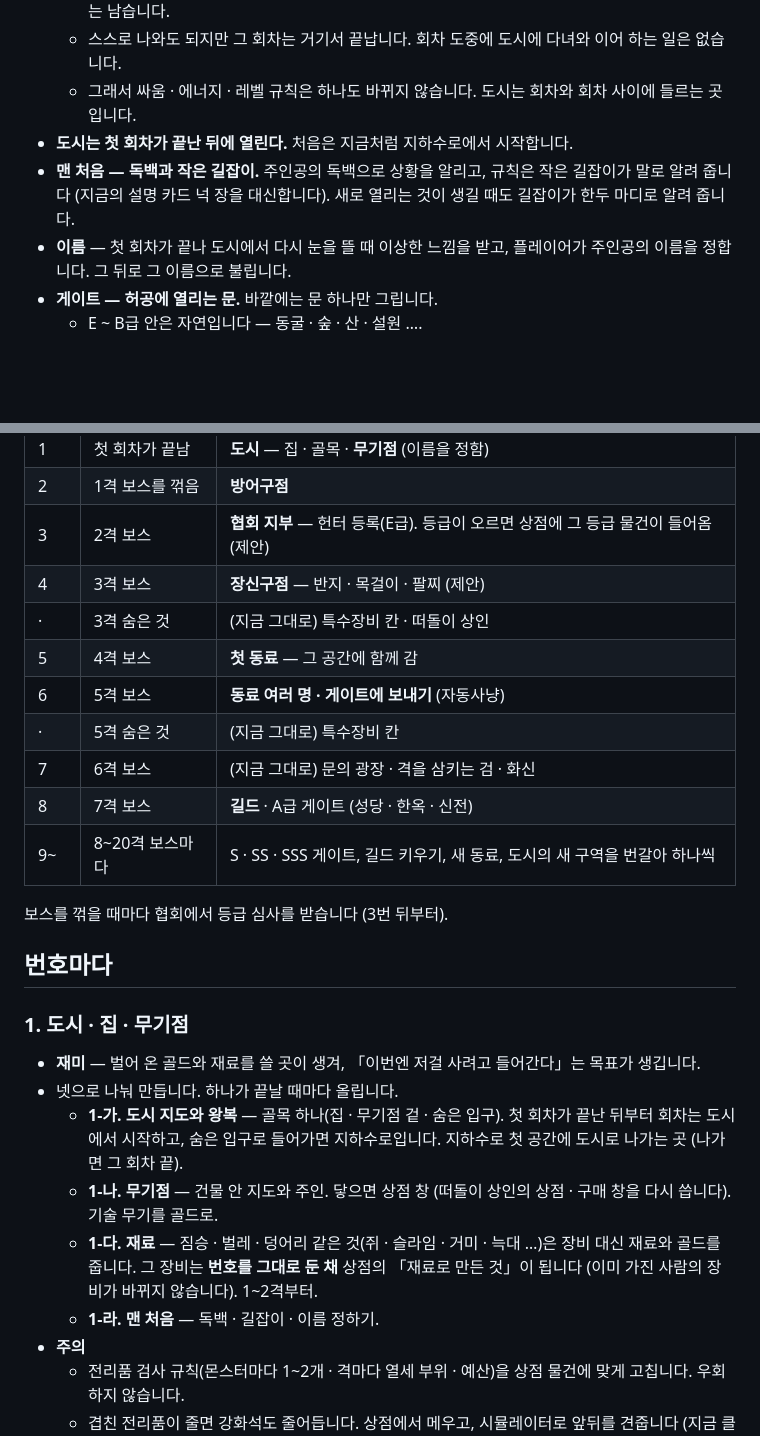
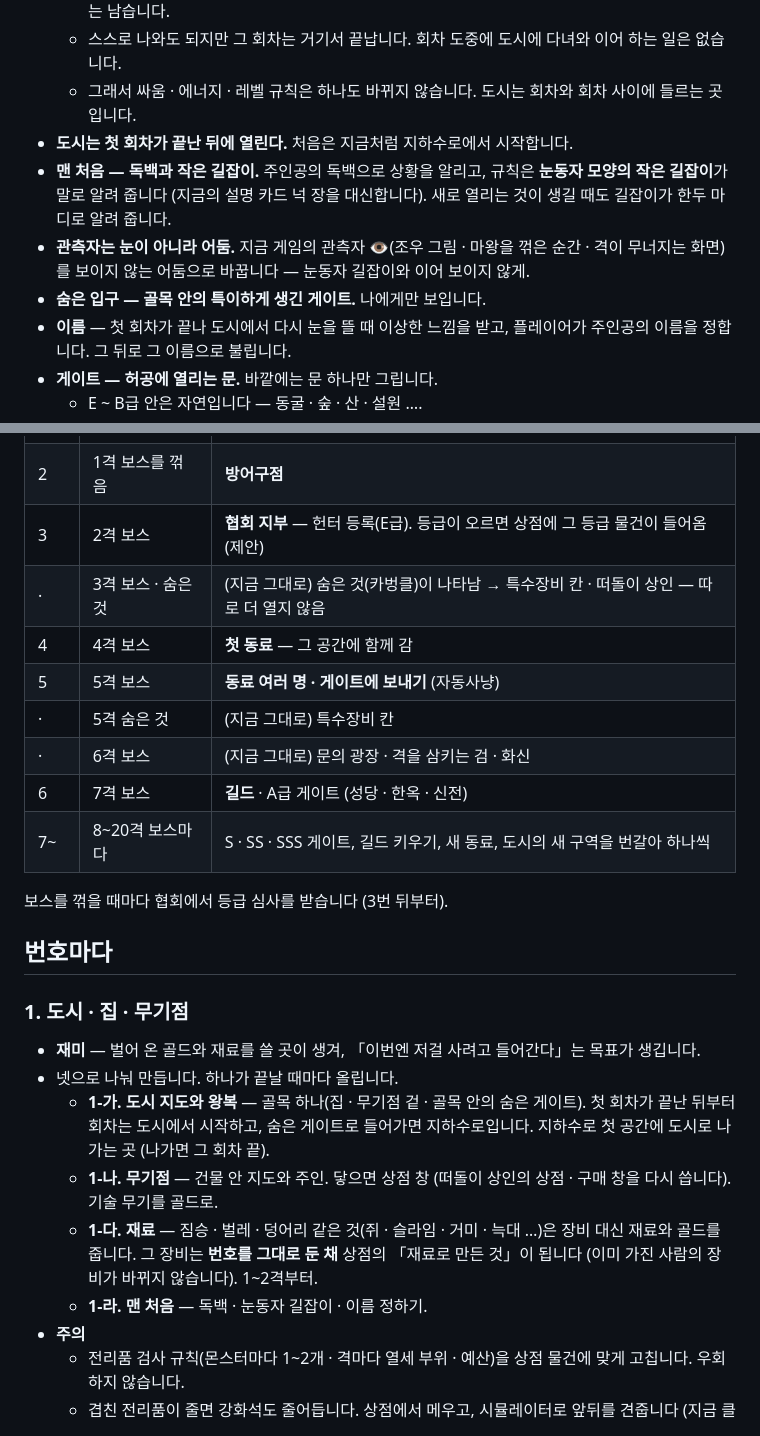
Before and after one commit to eocndeocnd/jjunsgame, a Markdown page: docs/CITY-PLAN.md, 2 parts joined by grey strips. Drawn GitHub-style; blank space fills up the shorter version.

```diff
--- a/docs/CITY-PLAN.md
+++ b/docs/CITY-PLAN.md
@@ -16,7 +16,9 @@
   - 스스로 나와도 되지만 그 회차는 거기서 끝납니다. 회차 도중에 도시에 다녀와 이어 하는 일은 없습니다.
   - 그래서 싸움 · 에너지 · 레벨 규칙은 하나도 바뀌지 않습니다. 도시는 회차와 회차 사이에 들르는 곳입니다.
 - **도시는 첫 회차가 끝난 뒤에 열린다.** 처음은 지금처럼 지하수로에서 시작합니다.
-- **맨 처음 — 독백과 작은 길잡이.** 주인공의 독백으로 상황을 알리고, 규칙은 작은 길잡이가 말로 알려 줍니다 (지금의 설명 카드 넉 장을 대신합니다). 새로 열리는 것이 생길 때도 길잡이가 한두 마디로 알려 줍니다.
+- **맨 처음 — 독백과 작은 길잡이.** 주인공의 독백으로 상황을 알리고, 규칙은 **눈동자 모양의 작은 길잡이**가 말로 알려 줍니다 (지금의 설명 카드 넉 장을 대신합니다). 새로 열리는 것이 생길 때도 길잡이가 한두 마디로 알려 줍니다.
+- **관측자는 눈이 아니라 어둠.** 지금 게임의 관측자 👁️(조우 그림 · 마왕을 꺾은 순간 · 격이 무너지는 화면)를 보이지 않는 어둠으로 바꿉니다 — 눈동자 길잡이와 이어 보이지 않게.
+- **숨은 입구 — 골목 안의 특이하게 생긴 게이트.** 나에게만 보입니다.
 - **이름** — 첫 회차가 끝나 도시에서 다시 눈을 뜰 때 이상한 느낌을 받고, 플레이어가 주인공의 이름을 정합니다. 그 뒤로 그 이름으로 불립니다.
 - **게이트 — 허공에 열리는 문.** 바깥에는 문 하나만 그립니다.
   - E ~ B급 안은 자연입니다 — 동굴 · 숲 · 산 · 설원 ….
@@ -43,14 +45,13 @@
 | 1 | 첫 회차가 끝남 | **도시** — 집 · 골목 · **무기점** (이름을 정함) |
 | 2 | 1격 보스를 꺾음 | **방어구점** |
 | 3 | 2격 보스 | **협회 지부** — 헌터 등록(E급). 등급이 오르면 상점에 그 등급 물건이 들어옴 (제안) |
-| 4 | 3격 보스 | **장신구점** — 반지 · 목걸이 · 팔찌 (제안) |
-| · | 3격 숨은 것 | (지금 그대로) 특수장비 칸 · 떠돌이 상인 |
-| 5 | 4격 보스 | **첫 동료** — 그 공간에 함께 감 |
-| 6 | 5격 보스 | **동료 여러 명 · 게이트에 보내기** (자동사냥) |
+| · | 3격 보스 · 숨은 것 | (지금 그대로) 숨은 것(카벙클)이 나타남 → 특수장비 칸 · 떠돌이 상인 — 따로 더 열지 않음 |
+| 4 | 4격 보스 | **첫 동료** — 그 공간에 함께 감 |
+| 5 | 5격 보스 | **동료 여러 명 · 게이트에 보내기** (자동사냥) |
 | · | 5격 숨은 것 | (지금 그대로) 특수장비 칸 |
-| 7 | 6격 보스 | (지금 그대로) 문의 광장 · 격을 삼키는 검 · 화신 |
-| 8 | 7격 보스 | **길드** · A급 게이트 (성당 · 한옥 · 신전) |
-| 9~ | 8~20격 보스마다 | S · SS · SSS 게이트, 길드 키우기, 새 동료, 도시의 새 구역을 번갈아 하나씩 |
+| · | 6격 보스 | (지금 그대로) 문의 광장 · 격을 삼키는 검 · 화신 |
+| 6 | 7격 보스 | **길드** · A급 게이트 (성당 · 한옥 · 신전) |
+| 7~ | 8~20격 보스마다 | S · SS · SSS 게이트, 길드 키우기, 새 동료, 도시의 새 구역을 번갈아 하나씩 |
 
 보스를 꺾을 때마다 협회에서 등급 심사를 받습니다 (3번 뒤부터).
 
@@ -60,10 +61,10 @@
 
 - **재미** — 벌어 온 골드와 재료를 쓸 곳이 생겨, 「이번엔 저걸 사려고 들어간다」는 목표가 생깁니다.
 - 넷으로 나눠 만듭니다. 하나가 끝날 때마다 올립니다.
-  - **1-가. 도시 지도와 왕복** — 골목 하나(집 · 무기점 겉 · 숨은 입구). 첫 회차가 끝난 뒤부터 회차는 도시에서 시작하고, 숨은 입구로 들어가면 지하수로입니다. 지하수로 첫 공간에 도시로 나가는 곳 (나가면 그 회차 끝).
+  - **1-가. 도시 지도와 왕복** — 골목 하나(집 · 무기점 겉 · 골목 안의 숨은 게이트). 첫 회차가 끝난 뒤부터 회차는 도시에서 시작하고, 숨은 게이트로 들어가면 지하수로입니다. 지하수로 첫 공간에 도시로 나가는 곳 (나가면 그 회차 끝).
   - **1-나. 무기점** — 건물 안 지도와 주인. 닿으면 상점 창 (떠돌이 상인의 상점 · 구매 창을 다시 씁니다). 기술 무기를 골드로.
   - **1-다. 재료** — 짐승 · 벌레 · 덩어리 같은 것(쥐 · 슬라임 · 거미 · 늑대 …)은 장비 대신 재료와 골드를 줍니다. 그 장비는 **번호를 그대로 둔 채** 상점의 「재료로 만든 것」이 됩니다 (이미 가진 사람의 장비가 바뀌지 않습니다). 1~2격부터.
-  - **1-라. 맨 처음** — 독백 · 길잡이 · 이름 정하기.
+  - **1-라. 맨 처음** — 독백 · 눈동자 길잡이 · 이름 정하기.
 - **주의**
   - 전리품 검사 규칙(몬스터마다 1~2개 · 격마다 열세 부위 · 예산)을 상점 물건에 맞게 고칩니다. 우회하지 않습니다.
   - 겹친 전리품이 줄면 강화석도 줄어듭니다. 상점에서 메우고, 시뮬레이터로 앞뒤를 견줍니다 (지금 클리어까지 80~90회차).
```
Also changed, not shown: other parts of docs/CITY-PLAN.md (+7 -11 lines).
